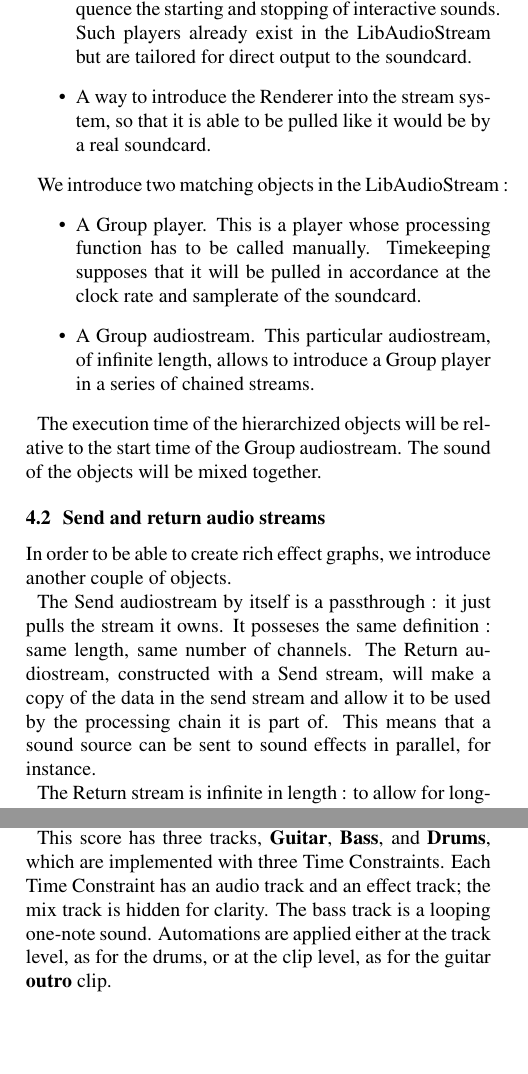
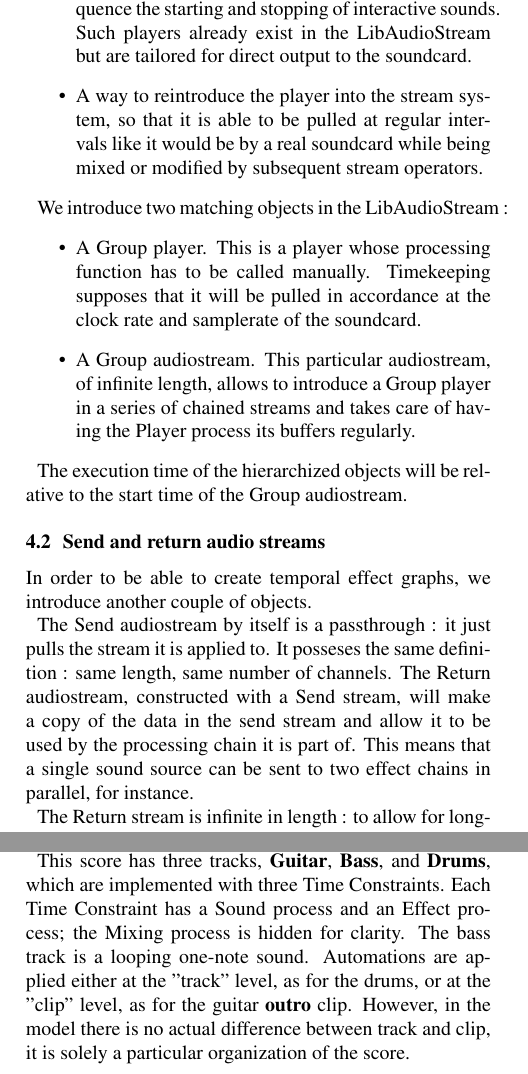
Before and after one commit to jcelerier/smc2016-iscore, a LaTeX paper (smc2016template.tex): two parts of the columns of pages 3 and 5 of 7, joined at a grey line, cut so that both start at the same text, the shorter picture padded with empty space. Compiled offline with pdfLaTeX.

Commit message:
should be final

```diff
--- a/smc2016template.tex
+++ b/smc2016template.tex
@@ -308,8 +308,8 @@ Our method employs two elements~:
 	of interactive sounds.
 	Such players already exist in the LibAudioStream but are tailored for direct output to
 	the soundcard.
-	\item A way to introduce the Renderer into the stream system, so that it
-	is able to be pulled like it would be by a real soundcard.
+	\item A way to reintroduce the player into the stream system, so that it
+	is able to be pulled at regular intervals like it would be by a real soundcard while being mixed or modified by subsequent stream operators.
 \end{itemize}
 
 We introduce two matching objects in the LibAudioStream~:
@@ -318,20 +318,20 @@ We introduce two matching objects in the LibAudioStream~:
 	Timekeeping supposes that it will be pulled in accordance at the clock rate
 	and samplerate of the soundcard.
 	\item A Group audiostream. This particular audiostream, of infinite length,
-	allows to introduce a Group player in a series of chained streams.
+	allows to introduce a Group player in a series of chained streams and takes care of having the Player process its buffers
+    regularly.
 \end{itemize}
 
 The execution time of the hierarchized objects will be relative to the start time of the Group audiostream.
-The sound of the objects will be mixed together.
 
 \subsection{Send and return audio streams}
-In order to be able to create rich effect graphs, we introduce another couple of objects.
+In order to be able to create temporal effect graphs, we introduce another couple of objects.
 
-The Send audiostream by itself is a passthrough~: it just pulls the stream it owns.
+The Send audiostream by itself is a passthrough~: it just pulls the stream it is applied to.
 It posseses the same definition~: same length, same number of channels.
 The Return audiostream, constructed with a Send stream, will make a copy of the data in
 the send stream and allow it to be used by the processing chain it is part of.
-This means that a sound source can be sent to sound effects in parallel, for instance.
+This means that a single sound source can be sent to two effect chains in parallel, for instance.
 
 The Return stream is infinite in length~: to allow for long-lasting audio effects
 like reverb queues or delays, we suppose that we can pull the data from the Send stream at any point in time.
@@ -496,8 +495,9 @@ We present in this part three examples of usage of the presented system.
 The first example, in fig.\ref{fig.score1}, is a recreation of the multitrack audio sequencer metaphor, with the primitives presented in this paper.
 
 This score has three tracks, \textbf{Guitar}, \textbf{Bass}, and \textbf{Drums}, which are implemented with three Time Constraints.
-Each Time Constraint has an audio track and an effect track; the mix track is hidden for clarity.
-The bass track is a looping one-note sound. Automations are applied either at the track level, as for the drums, or at the clip level, as for the guitar \textbf{outro} clip.
+Each Time Constraint has a Sound process and an Effect process; the Mixing process is hidden for clarity.
+The bass track is a looping one-note sound. Automations are applied either at the "track" level, as for the drums, or at the "clip" level, as for the guitar \textbf{outro} clip.
+However, in the model there is no actual difference between track and clip, it is solely a particular organization of the score.
 
 \begin{figure}[h]
     \centering
```
Also changed, not shown: smc2016template.pdf, smc2016template.tex (21 more changed lines).
